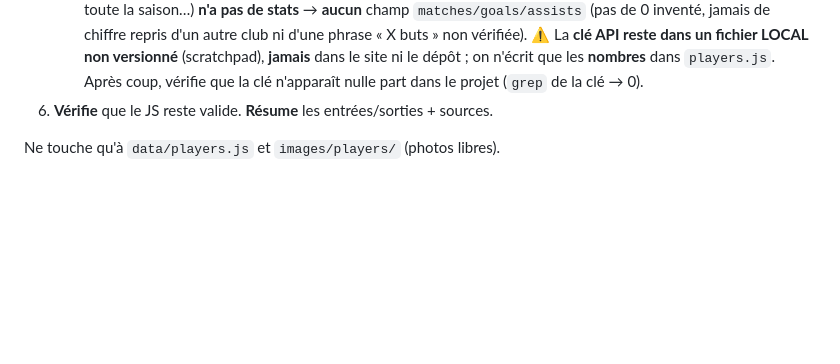
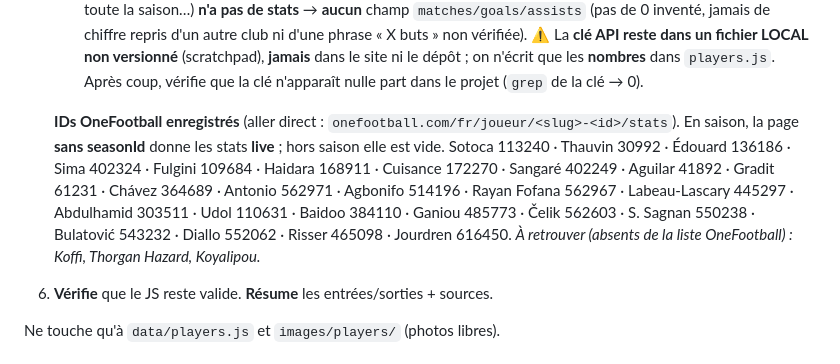
Before and after one commit to ThibautGRAS/charbonneur, a Markdown page: .claude/commands/maj-equipe.md, the part around the change. Rendered like a GitHub page; blank space fills up the shorter version.

Commit message:
maj-equipe : IDs OneFootball des joueurs enregistrés (stats en saison, sans re-recherche)
- table id OneFootball par joueur (aller direct à /joueur/<id>/stats)
- note : hors saison la page stats est vide ; en saison (sans seasonId) = stats live
- stats 2025-26 non récupérables maintenant (seasonId JS-only + intersaison) -> on garde
  API-Football 2024-25 en attendant la reprise

Co-Authored-By: Claude Opus 4.8 (1M context) <noreply@anthropic.com>

```diff
--- a/.claude/commands/maj-equipe.md
+++ b/.claude/commands/maj-equipe.md
@@ -57,6 +57,15 @@ Tu mets à jour **uniquement** `data/players.js` (effectif de la saison en cours
    ⚠️ La **clé API reste dans un fichier LOCAL non versionné** (scratchpad), **jamais** dans le site ni le
    dépôt ; on n'écrit que les **nombres** dans `players.js`. Après coup, vérifie que la clé n'apparaît
    nulle part dans le projet (`grep` de la clé → 0).
+
+   **IDs OneFootball enregistrés** (aller direct : `onefootball.com/fr/joueur/<slug>-<id>/stats`).
+   En saison, la page **sans seasonId** donne les stats **live** ; hors saison elle est vide.
+   Sotoca 113240 · Thauvin 30992 · Édouard 136186 · Sima 402324 · Fulgini 109684 · Haidara 168911 ·
+   Cuisance 172270 · Sangaré 402249 · Aguilar 41892 · Gradit 61231 · Chávez 364689 · Antonio 562971 ·
+   Agbonifo 514196 · Rayan Fofana 562967 · Labeau-Lascary 445297 · Abdulhamid 303511 · Udol 110631 ·
+   Baidoo 384110 · Ganiou 485773 · Čelik 562603 · S. Sagnan 550238 · Bulatović 543232 · Diallo 552062 ·
+   Risser 465098 · Jourdren 616450.
+   *À retrouver (absents de la liste OneFootball) : Koffi, Thorgan Hazard, Koyalipou.*
 6. **Vérifie** que le JS reste valide. **Résume** les entrées/sorties + sources.
 
 Ne touche qu'à `data/players.js` et `images/players/` (photos libres).
```
